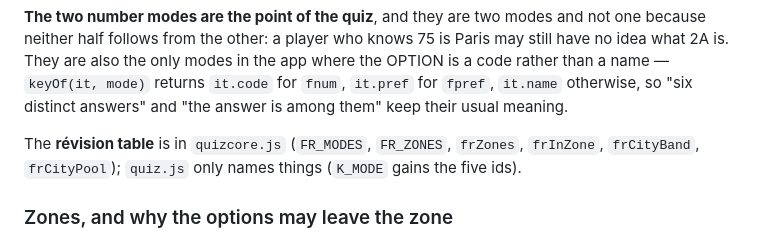
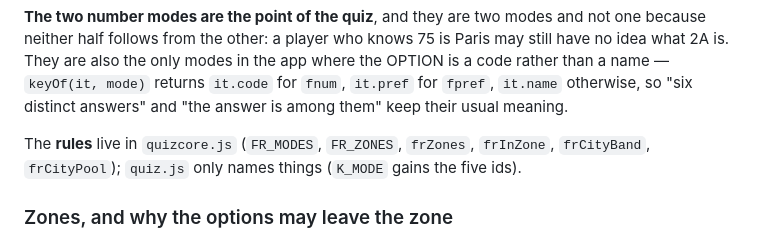
Before and after one commit to syllebra/KwizzyGeo, a Markdown page: README.md, the part around the change. GitHub-like rendering.

Commit message:
README: rules, not a revision table

```diff
--- a/README.md
+++ b/README.md
@@ -867,7 +867,7 @@ code rather than a name — `keyOf(it, mode)` returns `it.code` for `fnum`, `it.
 `fpref`, `it.name` otherwise, so "six distinct answers" and "the answer is among them"
 keep their usual meaning.
 
-The **révision table** is in `quizcore.js` (`FR_MODES`, `FR_ZONES`, `frZones`, `frInZone`,
+The **rules** live in `quizcore.js` (`FR_MODES`, `FR_ZONES`, `frZones`, `frInZone`,
 `frCityBand`, `frCityPool`); `quiz.js` only names things (`K_MODE` gains the five ids).
 
 ### Zones, and why the options may leave the zone
```
